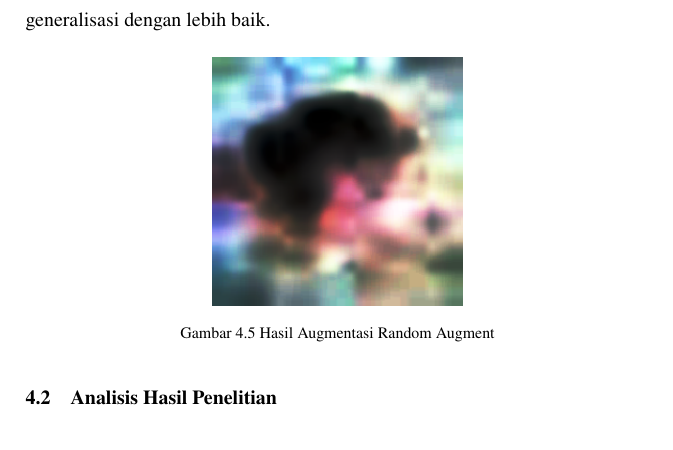
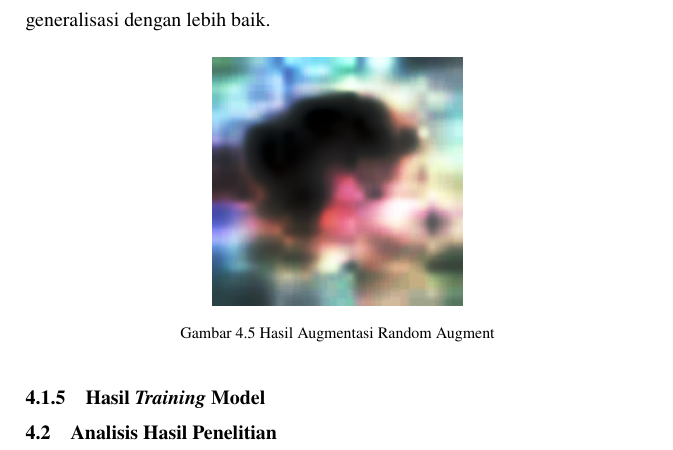
Before and after one commit to ArkanHariz/Tugas_Akhir, a LaTeX thesis (thesis.tex, which reads chapters/chapter-4.tex): part of page 65 of 72, cut so that both start at the same text. Compiled offline with pdfLaTeX.

Commit message:
Add preprocessing and data augmentation sections in chapter 4; include training results section and update table of contents

```diff
--- a/chapters/chapter-4.tex
+++ b/chapters/chapter-4.tex
@@ -231,6 +238,9 @@ generalisasi dengan lebih baik.
     \caption{Hasil Augmentasi Random Augment}
     \label{fig:4.contohrandomaugment}
 \end{figure}
+
+
+\subsection{Hasil \textit{Training} Model} \label{IV.Hasil_Train}
 
 % Berisi hasil penelitian berdasarkan rancangan yang sudah dijelaskan pada Bab \ref{Bab III}, terutama dari Subbab \ref{III.Metode}. Bagi yang membuat alat, jelaskan alat yang jadi dalam bentuk apa. Bagi yang membuat aplikasi, jelaskan aplikasi yang jadi dalam bentuk seperti apa. Jabarkan dalam bentuk pseudocode dan dijelaskan per bagian kodenya. Gunakan gambar dan tabel sebagai alat bantu menjelaskan hasil. \par
 
```
Also changed, not shown: thesis.pdf, chapters/chapter-4.tex (7 more changed lines).
